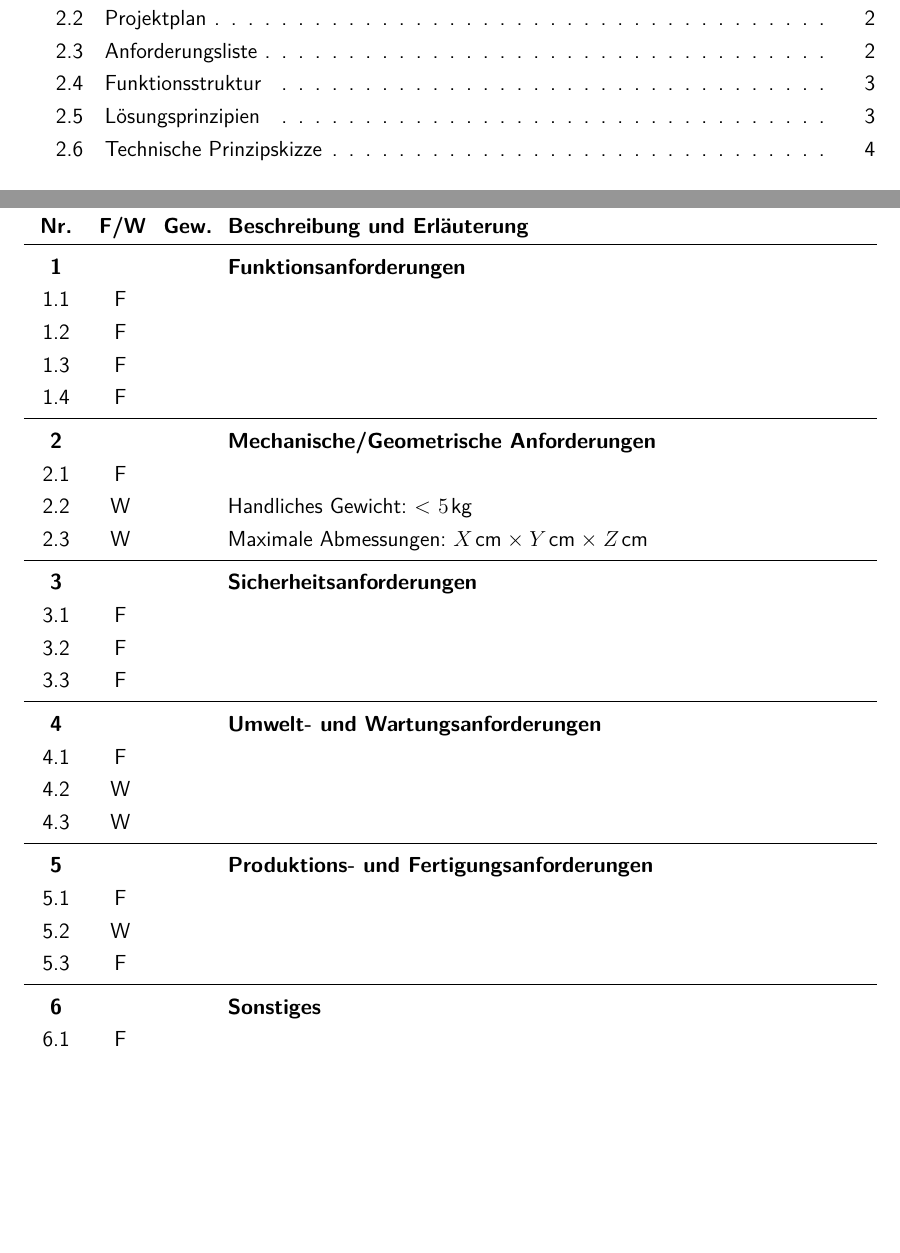
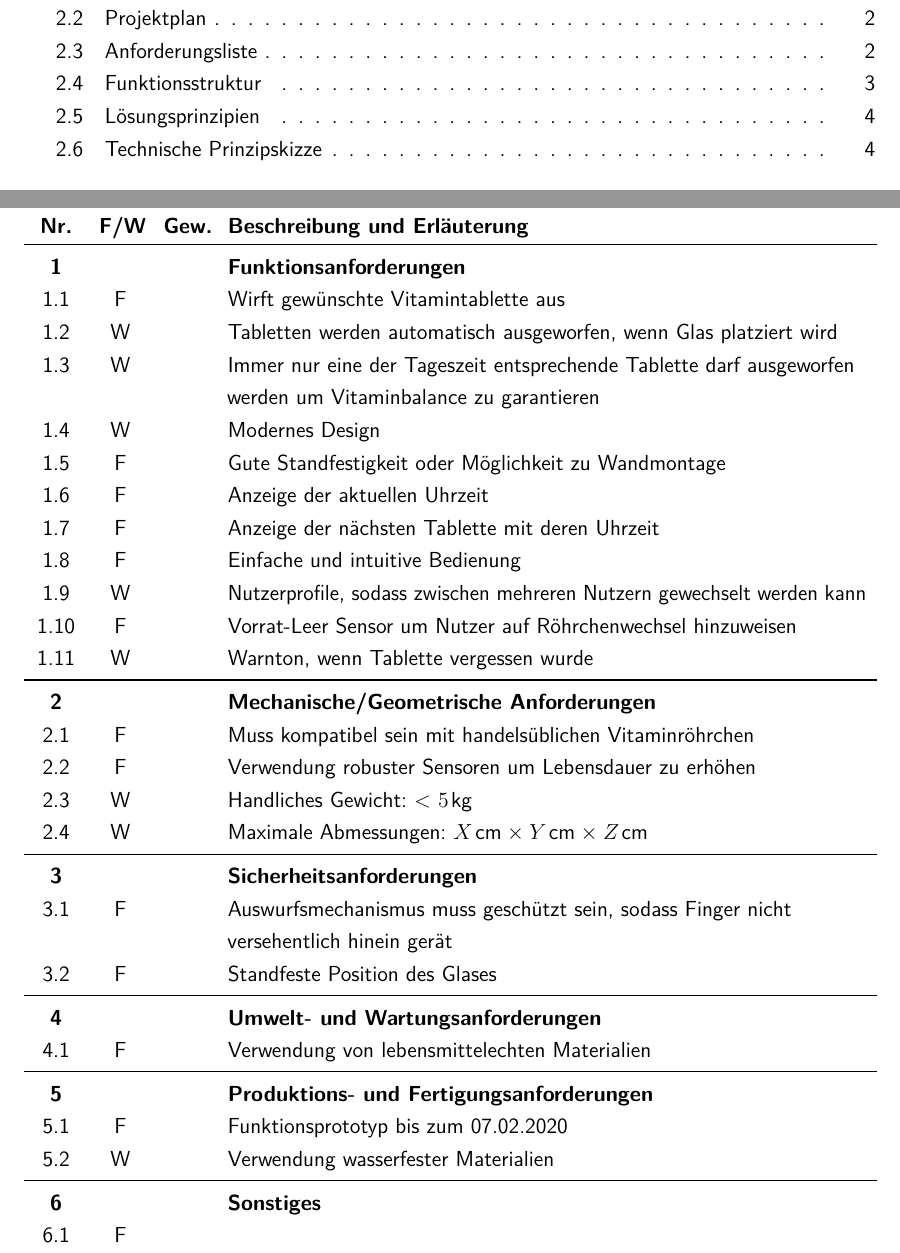
Before and after one commit to TimGoll/sem2_dispenser, a LaTeX document (part1_tex/Vitamintablettenspender.tex, which reads part1_tex/chapter/02_Konzeptionierung.tex): two parts of pages 8 and 11 of 17, joined at a grey line, cut so that both start at the same text, the shorter picture padded with empty space. Compiled offline with pdfLaTeX.

Commit message:
added 'anforderungsliste'

```diff
--- a/part1_tex/chapter/02_Konzeptionierung.tex
+++ b/part1_tex/chapter/02_Konzeptionierung.tex
@@ -38,39 +38,57 @@ Für die Gestaltungsaufgabe mit Planung von
 
 \begin{longtable}{C{0.05\linewidth}C{0.05\linewidth}C{0.05\linewidth}L{0.75\linewidth}}
 	\toprule
+
  	\textbf{Nr.} & \textbf{F/W} & \textbf{Gew.} & \textbf{Beschreibung und Erläuterung}  \\
+
 	\toprule
 	\endfirsthead
+
 	\textbf{1} & & & \textbf{Funktionsanforderungen}  \\
-	1.1 & F & & \\
-	1.2 & F & & \\
-	1.3 & F & & \\
-	1.4 & F & & \\
+	1.1 & F & & Wirft gewünschte Vitamintablette aus  \\
+	1.2 & W & & Tabletten werden automatisch ausgeworfen, wenn Glas platziert wird \\
+	1.3 & W & & Immer nur eine der Tageszeit entsprechende Tablette darf ausgeworfen werden um Vitaminbalance zu garantieren \\
+	1.4 & W & & Modernes Design \\
+	1.5 & F & & Gute Standfestigkeit oder Möglichkeit zu Wandmontage \\
+	1.6 & F & & Anzeige der aktuellen Uhrzeit \\
+	1.7 & F & & Anzeige der nächsten Tablette mit deren Uhrzeit \\
+	1.8 & F & & Einfache und intuitive Bedienung \\
+	1.9 & W & & Nutzerprofile, sodass zwischen mehreren Nutzern gewechselt werden kann \\
+	1.10 & F & & Vorrat-Leer Sensor um Nutzer auf Röhrchenwechsel hinzuweisen \\
+	1.11 & W & & Warnton, wenn Tablette vergessen wurde \\
+
 	\midrule
+
 	\textbf{2} & & & \textbf{Mechanische/Geometrische Anforderungen} \\
-	2.1 & F & & \\
-	2.2 & W & & Handliches Gewicht: $<\,5\,\text{kg}$ \\
-	2.3 & W & & Maximale Abmessungen: $X\,\text{cm}\,\times\,Y\,\text{cm}\,\times\,Z\,\text{cm}$ \\
+	2.1 & F & & Muss kompatibel sein mit handelsüblichen Vitaminröhrchen \\
+	2.2 & F & & Verwendung robuster Sensoren um Lebensdauer zu erhöhen \\
+	2.3 & W & & Handliches Gewicht: $<\,5\,\text{kg}$ \\
+	2.4 & W & & Maximale Abmessungen: $X\,\text{cm}\,\times\,Y\,\text{cm}\,\times\,Z\,\text{cm}$ \\
+
 	\midrule
+
 	\textbf{3} & & & \textbf{Sicherheitsanforderungen} \\
-	3.1 & F & & \\
-	3.2 & F & & \\
-	3.3 & F & & \\
+	3.1 & F & & Auswurfsmechanismus muss geschützt sein, sodass Finger nicht versehentlich hinein gerät \\
+	3.2 & F & & Standfeste Position des Glases \\
+
 	\midrule
+
 	\textbf{4} & & & \textbf{Umwelt- und Wartungsanforderungen} \\
-	4.1 & F & & \\
-	4.2 & W & & \\
-	4.3 & W & & \\
+	4.1 & F & & Verwendung von lebensmittelechten Materialien \\
+
 	\midrule
+
 	\textbf{5} & & & \textbf{Produktions- und Fertigungsanforderungen} \\
-	5.1 & F & & \\
-	5.2 & W & & \\
-	5.3 & F & & \\
+	5.1 & F & & Funktionsprototyp bis zum 07.02.2020 \\
+	5.2 & W & & Verwendung wasserfester Materialien \\
+
 	\midrule
+
 	\textbf{6} & & & \textbf{Sonstiges} \\
 	6.1 & F & & \\
-	6.2 & W & & \\
+
 	\bottomrule
+
 	\caption{Anforderungsliste (F$\,=\,$Festanforderung, W$\,=\,$Wunschanforderung)}
 	\label{anforderungsliste}
 \end{longtable}
```
Also changed, not shown: part1_tex/Vitamintablettenspender.pdf.
